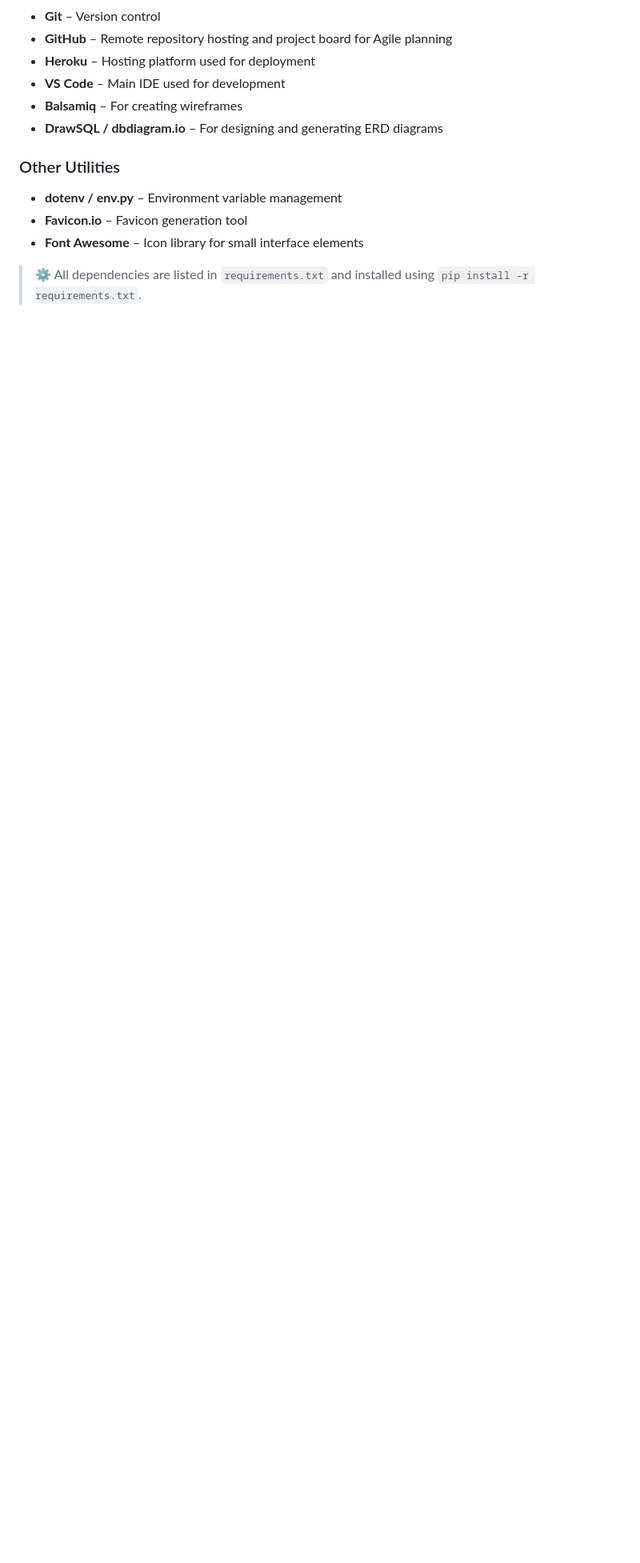
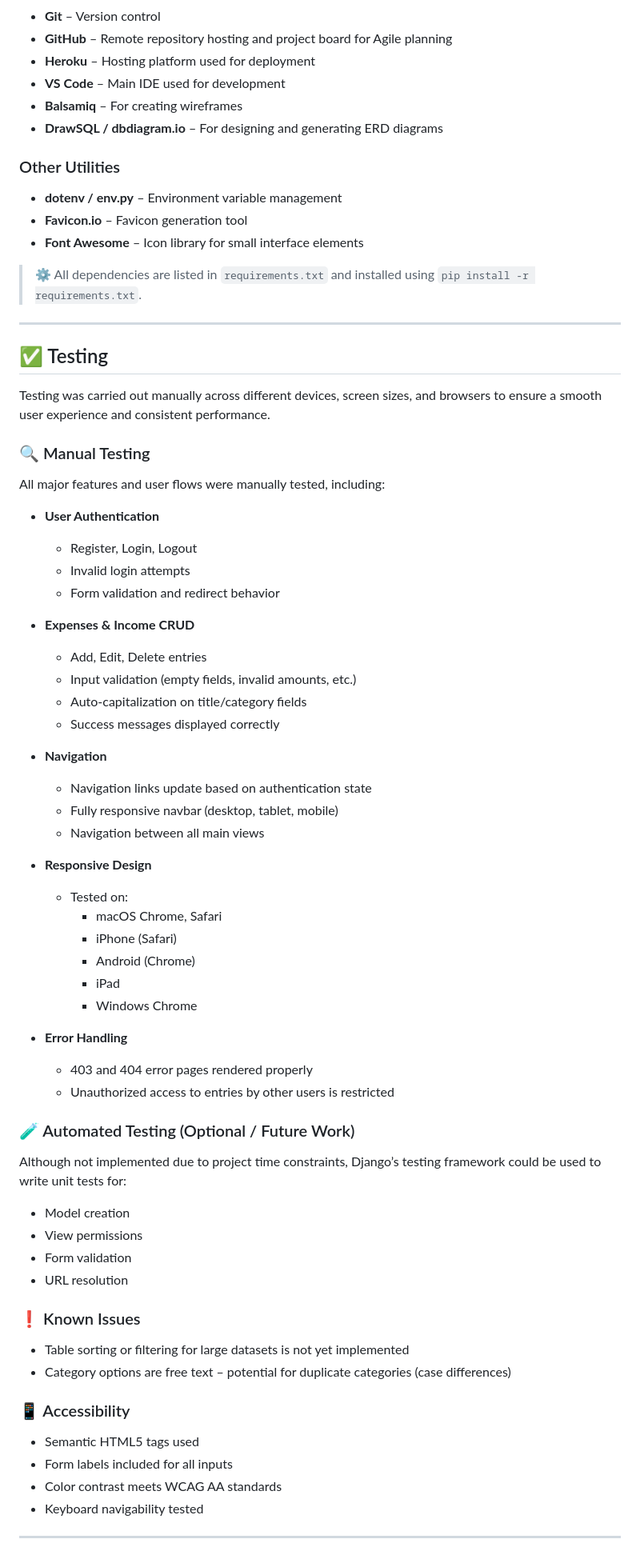
Before and after one commit to Omar6688/wallet_tracker, a Markdown page: README.md, the part around the change printed below. Shown: that part at 80% size. Rendered like a GitHub page; blank space fills up the shorter version.

Commit message:
Add testing

```diff
--- a/README.md
+++ b/README.md
@@ -460,3 +460,66 @@ The app avoids heavy use of imagery to maintain performance and speed. Instead:
 - **Font Awesome** – Icon library for small interface elements
 
 > ⚙️ All dependencies are listed in `requirements.txt` and installed using `pip install -r requirements.txt`.
+
+
+---
+
+
+## ✅ Testing
+
+Testing was carried out manually across different devices, screen sizes, and browsers to ensure a smooth user experience and consistent performance.
+
+### 🔍 Manual Testing
+
+All major features and user flows were manually tested, including:
+
+- **User Authentication**
+  - Register, Login, Logout
+  - Invalid login attempts
+  - Form validation and redirect behavior
+
+- **Expenses & Income CRUD**
+  - Add, Edit, Delete entries
+  - Input validation (empty fields, invalid amounts, etc.)
+  - Auto-capitalization on title/category fields
+  - Success messages displayed correctly
+
+- **Navigation**
+  - Navigation links update based on authentication state
+  - Fully responsive navbar (desktop, tablet, mobile)
+  - Navigation between all main views
+
+- **Responsive Design**
+  - Tested on:
+    - macOS Chrome, Safari
+    - iPhone (Safari)
+    - Android (Chrome)
+    - iPad
+    - Windows Chrome
+
+- **Error Handling**
+  - 403 and 404 error pages rendered properly
+  - Unauthorized access to entries by other users is restricted
+
+### 🧪 Automated Testing (Optional / Future Work)
+
+Although not implemented due to project time constraints, Django’s testing framework could be used to write unit tests for:
+- Model creation
+- View permissions
+- Form validation
+- URL resolution
+
+### ❗ Known Issues
+
+- Table sorting or filtering for large datasets is not yet implemented
+- Category options are free text – potential for duplicate categories (case differences)
+
+### 📱 Accessibility
+
+- Semantic HTML5 tags used
+- Form labels included for all inputs
+- Color contrast meets WCAG AA standards
+- Keyboard navigability tested
+
+
+---
```
Also changed, not shown: other parts of README.md (+1 -1 lines).
